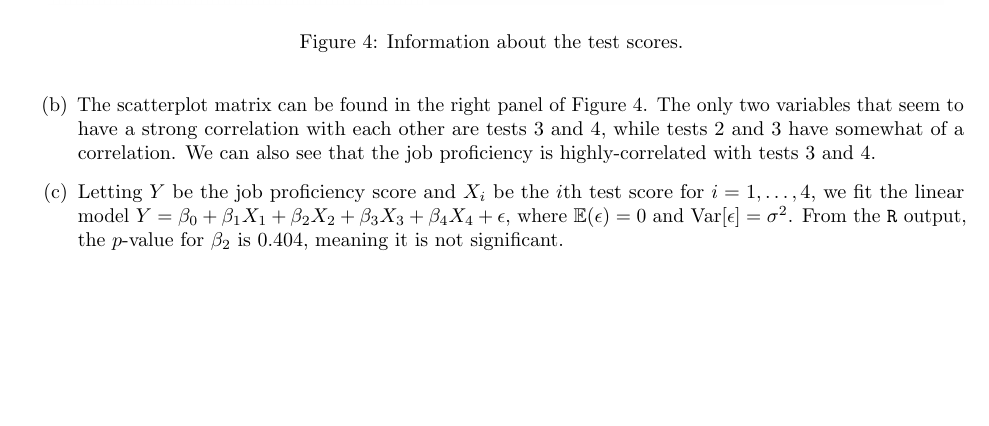
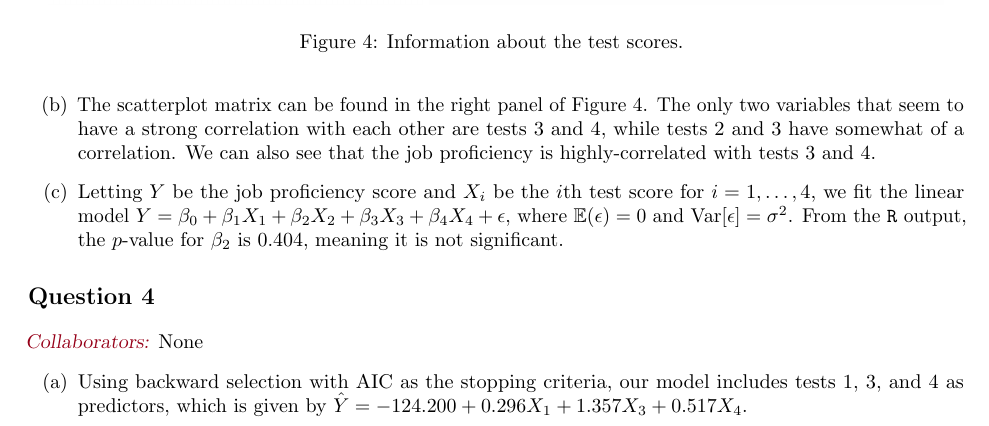
Before and after one commit to akenny430/stat-gr5205, a LaTeX document (hwk/hwk05/hwk05-ans.tex): part of page 4 of 6, cut so that both start at the same text, the shorter picture padded with empty space. Compiled offline with pdfLaTeX.

Commit message:
finished q04a

```diff
--- a/hwk/hwk05/hwk05-ans.tex
+++ b/hwk/hwk05/hwk05-ans.tex
@@ -253,6 +253,14 @@
 \end{itemize}
 
 %' ============================================================================================================================================================
+\section{Question 4} \noindent
+\mycolaba{None}
+\begin{itemize}
+    \item[(a)] Using backward selection with AIC as the stopping criteria, our model includes tests 1, 3, and 4 as predictors, which is given by
+    \(\hat{Y} = -124.200 + 0.296 X_1 + 1.357 X_3 + 0.517 X_4 \).
+\end{itemize}
+
+%' ============================================================================================================================================================
 \section{Appendix A} \noindent
 
 In this section, we will derive the result for \(m(\lambda)\), the log-likelikelihood as a function of only \(\lambda\).
```
Also changed, not shown: hwk/hwk05/hwk05-ans.pdf.
